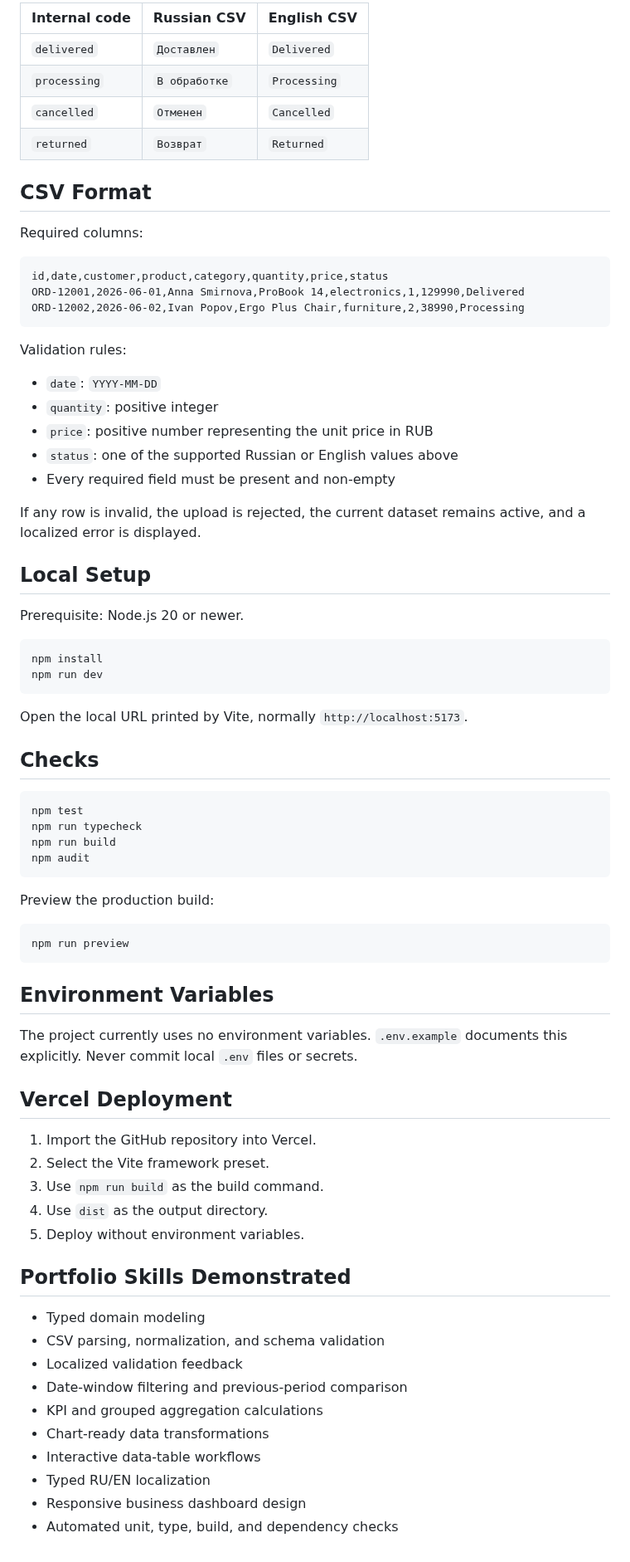
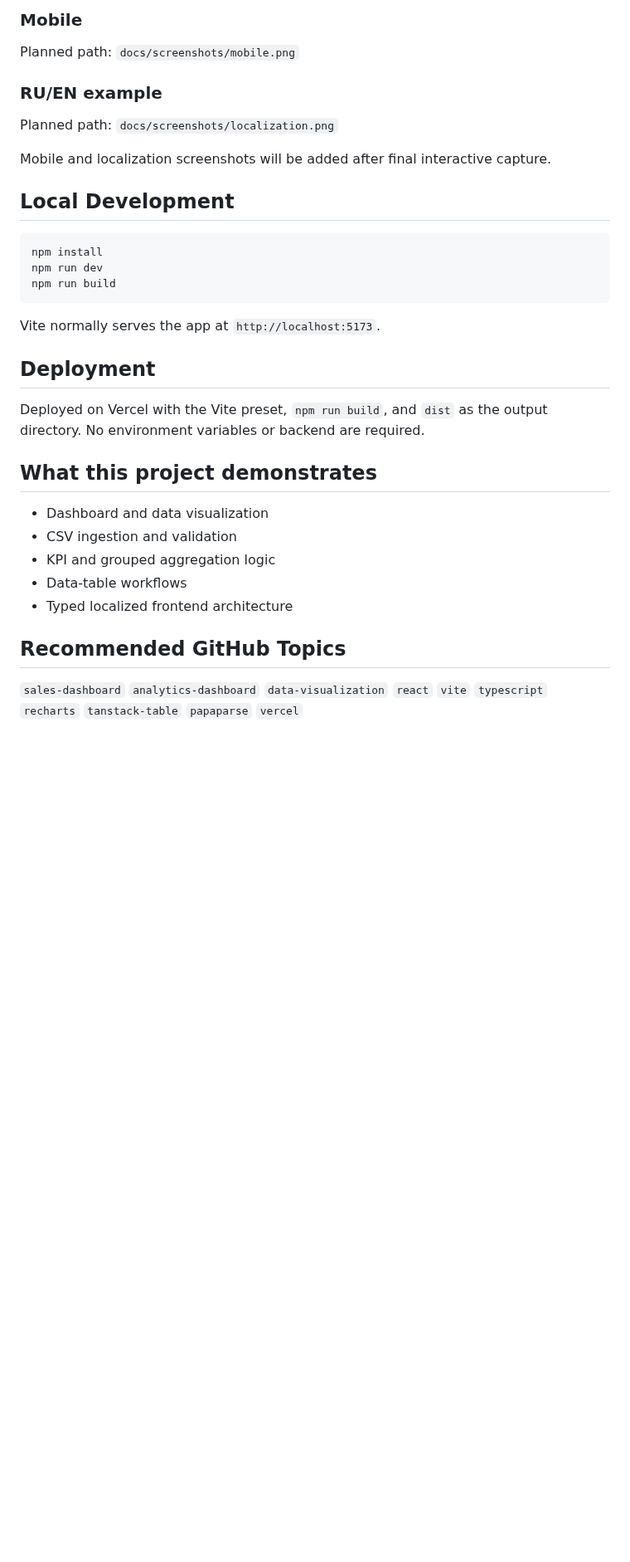
Before and after one commit to Andrey15211/sales-analytics-dashboard, a Markdown page: README.md, the part around one of its changes. Shown at 83% size. Drawn GitHub-style; blank space fills up the shorter version.

````diff
--- a/README.md
+++ b/README.md
@@ -53,78 +53,36 @@ Supported status values:
 
-| Internal code | Russian CSV | English CSV |
-| --- | --- | --- |
-| `delivered` | `Доставлен` | `Delivered` |
-| `processing` | `В обработке` | `Processing` |
-| `cancelled` | `Отменен` | `Cancelled` |
-| `returned` | `Возврат` | `Returned` |
+### Mobile
 
-## CSV Format
+Planned path: `docs/screenshots/mobile.png`
 
-Required columns:
+### RU/EN example
 
-```csv
-id,date,customer,product,category,quantity,price,status
-ORD-12001,2026-06-01,Anna Smirnova,ProBook 14,electronics,1,129990,Delivered
-ORD-12002,2026-06-02,Ivan Popov,Ergo Plus Chair,furniture,2,38990,Processing
-```
+Planned path: `docs/screenshots/localization.png`
 
-Validation rules:
+Mobile and localization screenshots will be added after final interactive capture.
 
-- `date`: `YYYY-MM-DD`
-- `quantity`: positive integer
-- `price`: positive number representing the unit price in RUB
-- `status`: one of the supported Russian or English values above
-- Every required field must be present and non-empty
-
-If any row is invalid, the upload is rejected, the current dataset remains active, and a localized error is displayed.
-
-## Local Setup
-
-Prerequisite: Node.js 20 or newer.
+## Local Development
 
 ```bash
 npm install
 npm run dev
+npm run build
 ```
 
-Open the local URL printed by Vite, normally `http://localhost:5173`.
+Vite normally serves the app at `http://localhost:5173`.
 
-## Checks
+## Deployment
 
-```bash
-npm test
-npm run typecheck
-npm run build
-npm audit
-```
+Deployed on Vercel with the Vite preset, `npm run build`, and `dist` as the output directory. No environment variables or backend are required.
 
-Preview the production build:
+## What this project demonstrates
 
-```bash
-npm run preview
-```
+- Dashboard and data visualization
+- CSV ingestion and validation
+- KPI and grouped aggregation logic
+- Data-table workflows
+- Typed localized frontend architecture
 
-## Environment Variables
+## Recommended GitHub Topics
 
-The project currently uses no environment variables. `.env.example` documents this explicitly. Never commit local `.env` files or secrets.
-
-## Vercel Deployment
-
-1. Import the GitHub repository into Vercel.
-2. Select the Vite framework preset.
-3. Use `npm run build` as the build command.
-4. Use `dist` as the output directory.
-5. Deploy without environment variables.
-
-## Portfolio Skills Demonstrated
-
-- Typed domain modeling
-- CSV parsing, normalization, and schema validation
-- Localized validation feedback
-- Date-window filtering and previous-period comparison
-- KPI and grouped aggregation calculations
-- Chart-ready data transformations
-- Interactive data-table workflows
-- Typed RU/EN localization
-- Responsive business dashboard design
-- Automated unit, type, build, and dependency checks
+`sales-dashboard` `analytics-dashboard` `data-visualization` `react` `vite` `typescript` `recharts` `tanstack-table` `papaparse` `vercel`
````
Also changed, not shown: other parts of README.md (+31 -31 lines), docs/screenshots/desktop.png (added), 1 other file.
